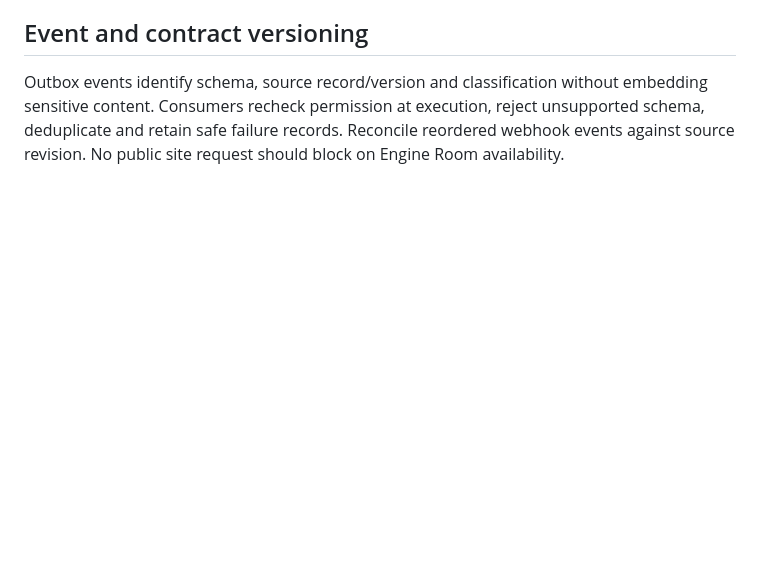
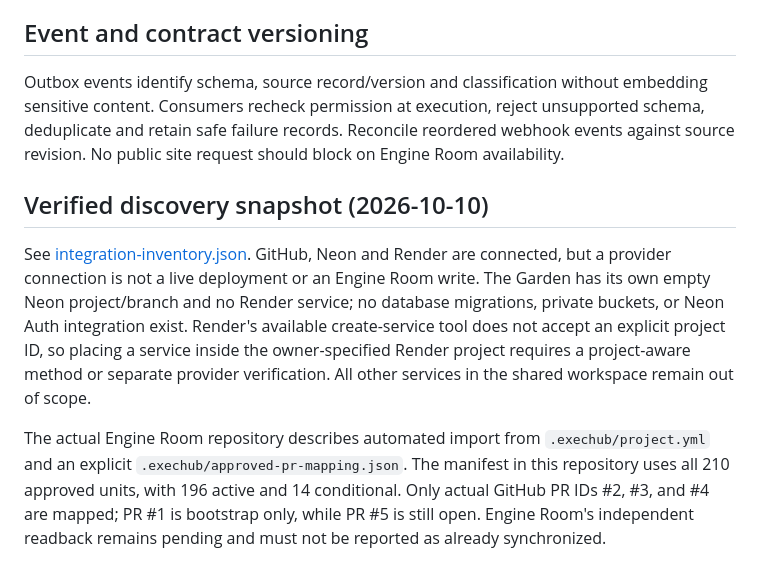
Before and after one commit to neophilism/The-Garden, a Markdown page: docs/integrations/README.md, the part around the change. GitHub-like rendering; blank space fills up the shorter version.

Commit message:
docs(GDN-004): align provider access, Engine Room mapping and actual PR state

```diff
--- a/docs/integrations/README.md
+++ b/docs/integrations/README.md
@@ -35,3 +35,9 @@ Use versioned `/api/v1` routes, validated JSON, stable opaque IDs, request IDs,
 ## Event and contract versioning
 
 Outbox events identify schema, source record/version and classification without embedding sensitive content. Consumers recheck permission at execution, reject unsupported schema, deduplicate and retain safe failure records. Reconcile reordered webhook events against source revision. No public site request should block on Engine Room availability.
+
+## Verified discovery snapshot (2026-10-10)
+
+See [integration-inventory.json](integration-inventory.json). GitHub, Neon and Render are connected, but a provider connection is not a live deployment or an Engine Room write. The Garden has its own empty Neon project/branch and no Render service; no database migrations, private buckets, or Neon Auth integration exist. Render's available create-service tool does not accept an explicit project ID, so placing a service inside the owner-specified Render project requires a project-aware method or separate provider verification. All other services in the shared workspace remain out of scope.
+
+The actual Engine Room repository describes automated import from `.exechub/project.yml` and an explicit `.exechub/approved-pr-mapping.json`. The manifest in this repository uses all 210 approved units, with 196 active and 14 conditional. Only actual GitHub PR IDs #2, #3, and #4 are mapped; PR #1 is bootstrap only, while PR #5 is still open. Engine Room's independent readback remains pending and must not be reported as already synchronized.
```
